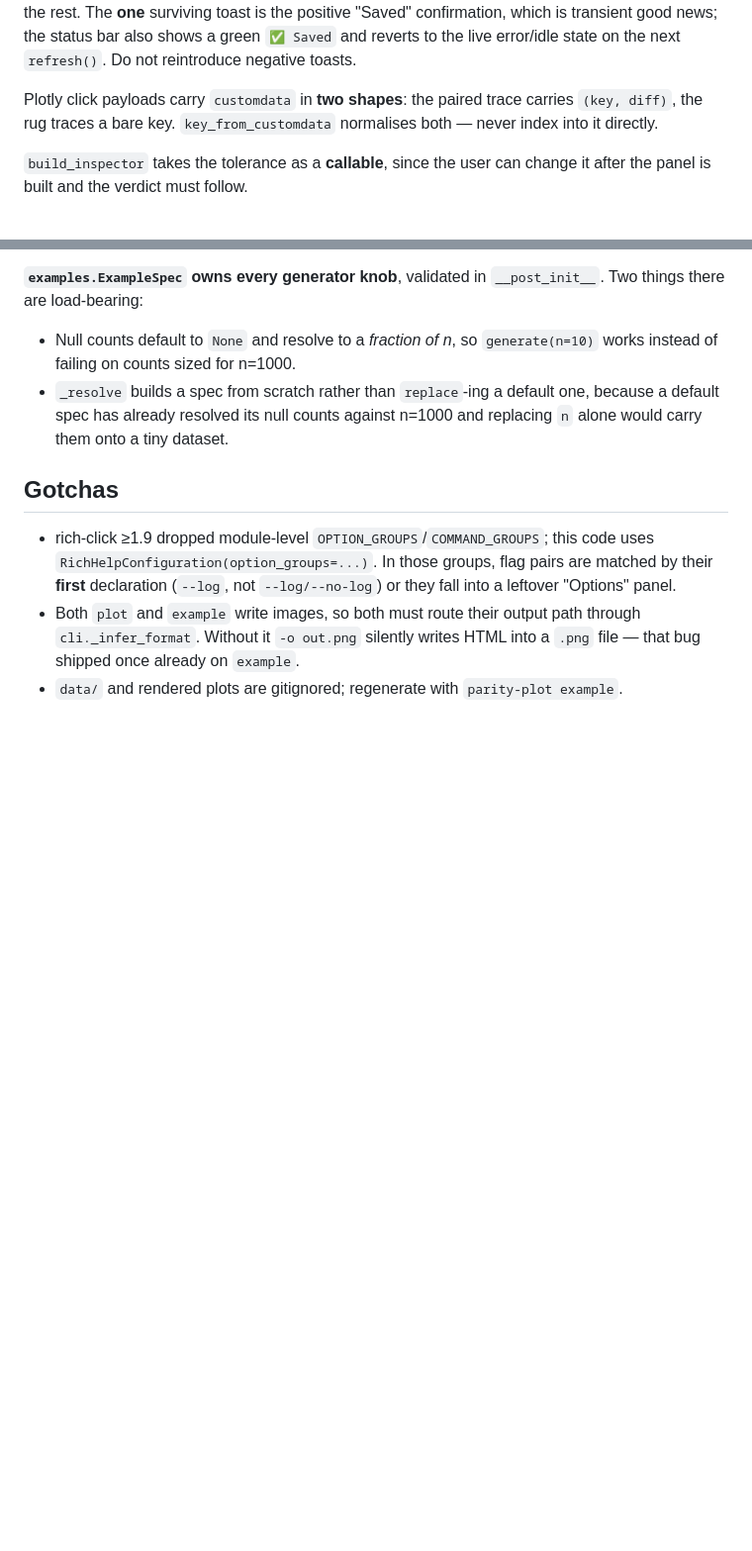
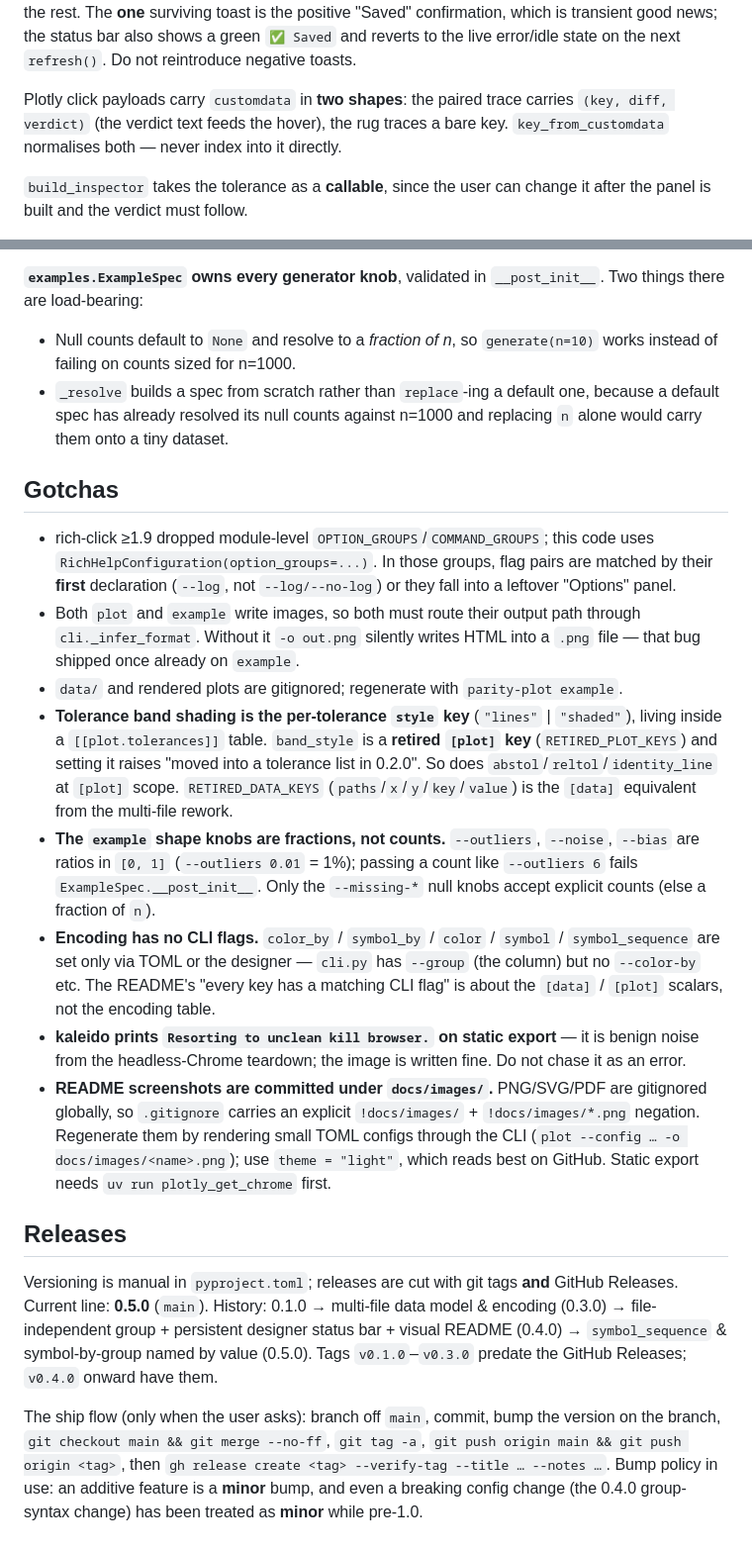
Before and after one commit to smprather/parity-plot, a Markdown page: CLAUDE.md, 2 parts joined by grey strips. Shown at 99% size. Drawn GitHub-style; blank space fills up the shorter version.

Commit message:
Docs: full CLAUDE.md refresh — session learnings and gotchas
Record the gotchas surfaced this session (tolerance style vs retired
band_style key, example shape knobs are fractions not counts, encoding
has no CLI flags, benign kaleido teardown message, committed README
screenshots under docs/images/ past the global png ignore), add a
Releases section documenting the ship flow and version history, and
correct the paired-trace customdata shape to (key, diff, verdict).

Co-Authored-By: Claude Opus 4.8 <noreply@anthropic.com>

```diff
--- a/CLAUDE.md
+++ b/CLAUDE.md
@@ -193,8 +193,8 @@ good news; the status bar also shows a green `✅ Saved` and reverts to the live
 error/idle state on the next `refresh()`. Do not reintroduce negative toasts.
 
 Plotly click payloads carry `customdata` in **two shapes**: the paired trace carries
-`(key, diff)`, the rug traces a bare key. `key_from_customdata` normalises both —
-never index into it directly.
+`(key, diff, verdict)` (the verdict text feeds the hover), the rug traces a bare key.
+`key_from_customdata` normalises both — never index into it directly.
 
 `build_inspector` takes the tolerance as a **callable**, since the user can change it
 after the panel is built and the verdict must follow.
@@ -280,3 +280,42 @@ NiceGUI switches into screen-test mode and demands `NICEGUI_SCREEN_TEST_PORT`.
   through `cli._infer_format`. Without it `-o out.png` silently writes HTML into
   a `.png` file — that bug shipped once already on `example`.
 - `data/` and rendered plots are gitignored; regenerate with `parity-plot example`.
+- **Tolerance band shading is the per-tolerance `style` key** (`"lines"` |
+  `"shaded"`), living inside a `[[plot.tolerances]]` table. `band_style` is a
+  **retired `[plot]` key** (`RETIRED_PLOT_KEYS`) and setting it raises "moved into
+  a tolerance list in 0.2.0". So does `abstol`/`reltol`/`identity_line` at
+  `[plot]` scope. `RETIRED_DATA_KEYS` (`paths`/`x`/`y`/`key`/`value`) is the
+  `[data]` equivalent from the multi-file rework.
+- **The `example` shape knobs are fractions, not counts.** `--outliers`,
+  `--noise`, `--bias` are ratios in `[0, 1]` (`--outliers 0.01` = 1%); passing a
+  count like `--outliers 6` fails `ExampleSpec.__post_init__`. Only the
+  `--missing-*` null knobs accept explicit counts (else a fraction of `n`).
+- **Encoding has no CLI flags.** `color_by` / `symbol_by` / `color` / `symbol` /
+  `symbol_sequence` are set only via TOML or the designer — `cli.py` has `--group`
+  (the column) but no `--color-by` etc. The README's "every key has a matching CLI
+  flag" is about the `[data]` / `[plot]` scalars, not the encoding table.
+- **kaleido prints `Resorting to unclean kill browser.` on static export** — it is
+  benign noise from the headless-Chrome teardown; the image is written fine. Do not
+  chase it as an error.
+- **README screenshots are committed under `docs/images/`.** PNG/SVG/PDF are
+  gitignored globally, so `.gitignore` carries an explicit `!docs/images/` +
+  `!docs/images/*.png` negation. Regenerate them by rendering small TOML configs
+  through the CLI (`plot --config … -o docs/images/<name>.png`); use `theme =
+  "light"`, which reads best on GitHub. Static export needs
+  `uv run plotly_get_chrome` first.
+
+## Releases
+
+Versioning is manual in `pyproject.toml`; releases are cut with git tags **and**
+GitHub Releases. Current line: **0.5.0** (`main`). History: 0.1.0 → multi-file
+data model & encoding (0.3.0) → file-independent group + persistent designer
+status bar + visual README (0.4.0) → `symbol_sequence` & symbol-by-group named by
+value (0.5.0). Tags `v0.1.0`–`v0.3.0` predate the GitHub Releases; `v0.4.0`
+onward have them.
+
+The ship flow (only when the user asks): branch off `main`, commit, bump the
+version on the branch, `git checkout main && git merge --no-ff`, `git tag -a`,
+`git push origin main && git push origin <tag>`, then `gh release create <tag>
+--verify-tag --title … --notes …`. Bump policy in use: an additive feature is a
+**minor** bump, and even a breaking config change (the 0.4.0 group-syntax change)
+has been treated as **minor** while pre-1.0.
```
